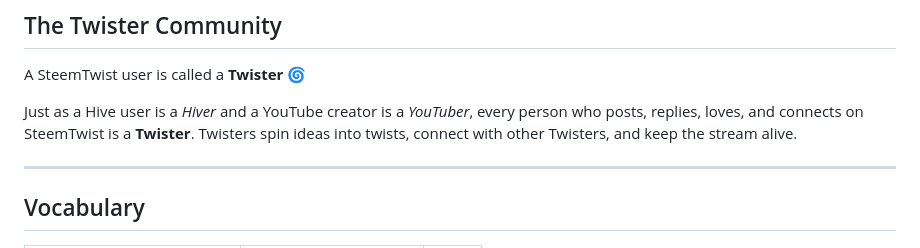
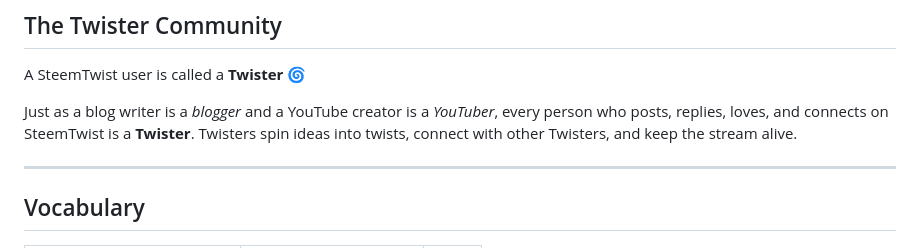
Before and after one commit to puncakbukit/steemtwist, a Markdown page: README.md, the part around the change. Drawn GitHub-style.

```diff
--- a/README.md
+++ b/README.md
@@ -9,7 +9,7 @@ Posts are permanent and censorship-resistant. No backend, no build tools, no ser
 
 A SteemTwist user is called a **Twister** 🌀
 
-Just as a Hive user is a *Hiver* and a YouTube creator is a *YouTuber*, every person who posts, replies, loves, and connects on SteemTwist is a **Twister**. Twisters spin ideas into twists, connect with other Twisters, and keep the stream alive.
+Just as a blog writer is a *blogger* and a YouTube creator is a *YouTuber*, every person who posts, replies, loves, and connects on SteemTwist is a **Twister**. Twisters spin ideas into twists, connect with other Twisters, and keep the stream alive.
 
 ---
 
```
